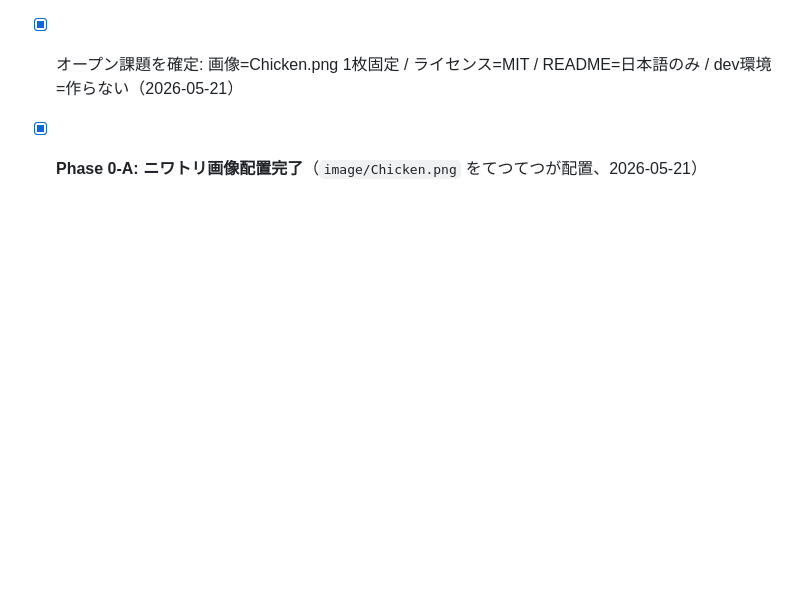
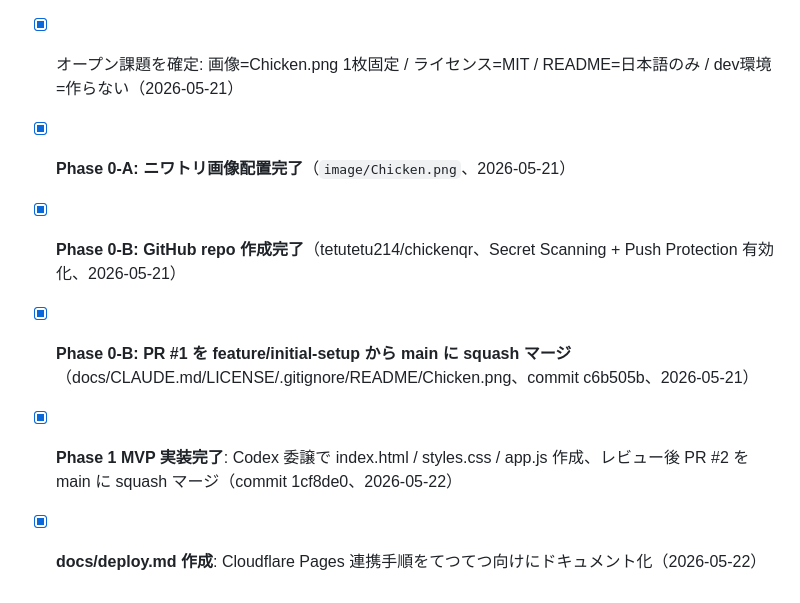
Before and after one commit to tetutetu214/chickenqr, a Markdown page: docs/todo.md, the part around one of its changes. GitHub-like rendering; blank space fills up the shorter version.

```diff
--- a/docs/todo.md
+++ b/docs/todo.md
@@ -67,4 +54,8 @@
 - [x] plan.md / spec.md / CLAUDE.md / todo.md / knowledge.md を要件定義書ベースで全面書き換え（2026-05-21）
 - [x] ホスティング方針を「tetutetu214.com 統合」案から「Pages スタンドアロン + サブドメイン CNAME」に修正（2026-05-21）
 - [x] オープン課題を確定: 画像=Chicken.png 1枚固定 / ライセンス=MIT / README=日本語のみ / dev環境=作らない（2026-05-21）
-- [x] **Phase 0-A: ニワトリ画像配置完了**（`image/Chicken.png` をてつてつが配置、2026-05-21）
+- [x] **Phase 0-A: ニワトリ画像配置完了**（`image/Chicken.png`、2026-05-21）
+- [x] **Phase 0-B: GitHub repo 作成完了**（tetutetu214/chickenqr、Secret Scanning + Push Protection 有効化、2026-05-21）
+- [x] **Phase 0-B: PR #1 を feature/initial-setup から main に squash マージ**（docs/CLAUDE.md/LICENSE/.gitignore/README/Chicken.png、commit c6b505b、2026-05-21）
+- [x] **Phase 1 MVP 実装完了**: Codex 委譲で index.html / styles.css / app.js 作成、レビュー後 PR #2 を main に squash マージ（commit 1cf8de0、2026-05-22）
+- [x] **docs/deploy.md 作成**: Cloudflare Pages 連携手順をてつてつ向けにドキュメント化（2026-05-22）
```
Also changed, not shown: other parts of docs/todo.md (+14 -27 lines), docs/deploy.md (added, +89 -0 lines), docs/knowledge.md (+15 -0 lines).
